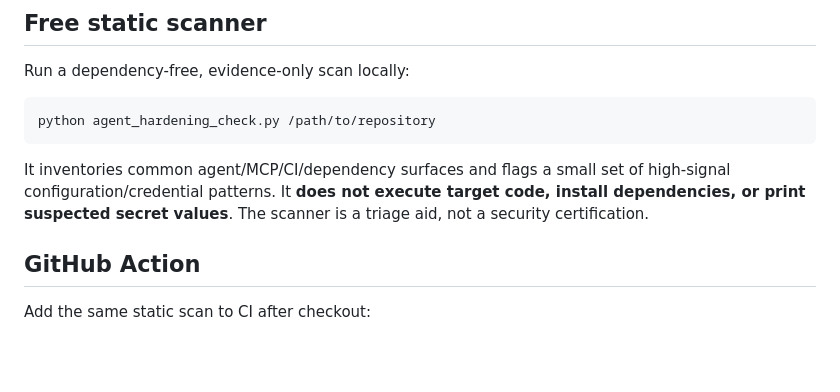
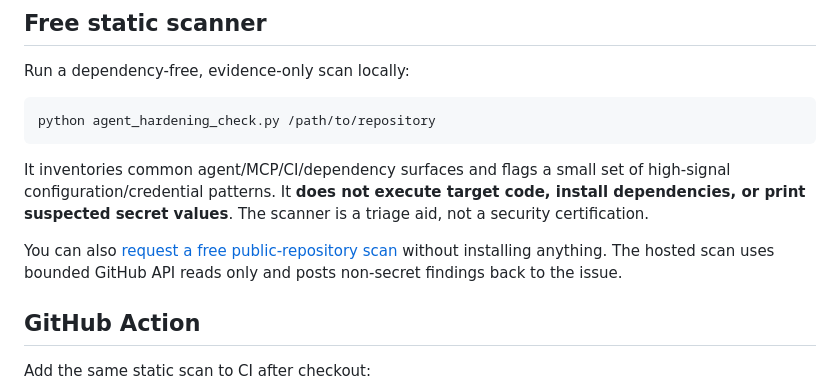
Before and after one commit to OssaBellator/ai-agent-hardening, a Markdown page: README.md, the part around the change. Rendered like a GitHub page; blank space fills up the shorter version.

Commit message:
Add bounded free public-repository scan intake

```diff
--- a/README.md
+++ b/README.md
@@ -55,6 +55,8 @@ python agent_hardening_check.py /path/to/repository
 
 It inventories common agent/MCP/CI/dependency surfaces and flags a small set of high-signal configuration/credential patterns. It **does not execute target code, install dependencies, or print suspected secret values**. The scanner is a triage aid, not a security certification.
 
+You can also [request a free public-repository scan](https://github.com/OssaBellator/ai-agent-hardening/issues/new?template=free-scan.yml) without installing anything. The hosted scan uses bounded GitHub API reads only and posts non-secret findings back to the issue.
+
 ## GitHub Action
 
 Add the same static scan to CI after checkout:
```
